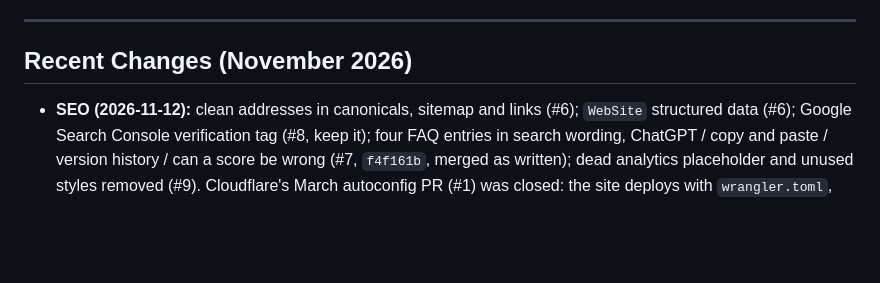
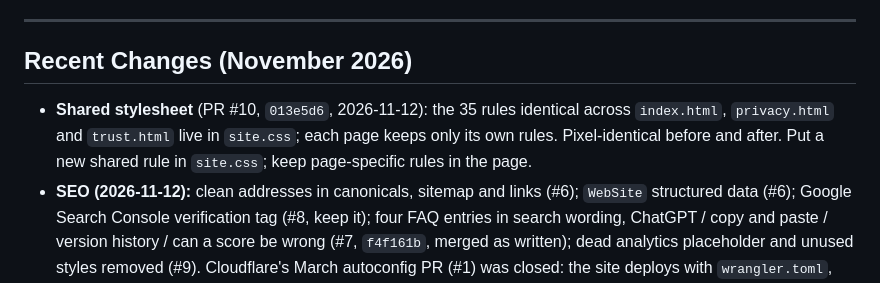
Before and after one commit to Julian-Fowkes/veratype-site, a Markdown page: AGENTS.md, the part around the change. Drawn GitHub-style; blank space fills up the shorter version.

Commit message:
docs: record the shared stylesheet (PR #10)
Co-Authored-By: Claude Opus 5.5 <noreply@anthropic.com>

```diff
--- a/AGENTS.md
+++ b/AGENTS.md
@@ -52,6 +52,7 @@ The contact modal on `index.html` POSTs directly to `https://api.veratype.ai/con
 
 ## Recent Changes (November 2026)
 
+- **Shared stylesheet** (PR #10, `013e5d6`, 2026-11-12): the 35 rules identical across `index.html`, `privacy.html` and `trust.html` live in `site.css`; each page keeps only its own rules. Pixel-identical before and after. Put a new shared rule in `site.css`; keep page-specific rules in the page.
 - **SEO (2026-11-12):** clean addresses in canonicals, sitemap and links (#6); `WebSite` structured data (#6); Google Search Console verification tag (#8, keep it); four FAQ entries in search wording, ChatGPT / copy and paste / version history / can a score be wrong (#7, `f4f161b`, merged as written); dead analytics placeholder and unused styles removed (#9). Cloudflare's March autoconfig PR (#1) was closed: the site deploys with `wrangler.toml`, and a second `wrangler.jsonc` could break that.
 - **Privacy policy: the class rule** (PR #5, `04b30c1`, 2026-11-12, merged after the backend change was live): each class a student chose for a document sees it; a class keeps a document once chosen. No account-holder email was sent; the wording has not had legal review.
 - **Logo favicon** (PR #4, `283593b`, 2026-11-12): the company logo — nine white bars hanging from one line in a V, the fourth blue, on ink — replaces the two-tone V. Pages link `favicon-32.png` and a five-bar `favicon-16.png` (nine bars blur at 16 px); `favicon.svg` is the logo too. Same files as the product's dashboard and extension.
```
